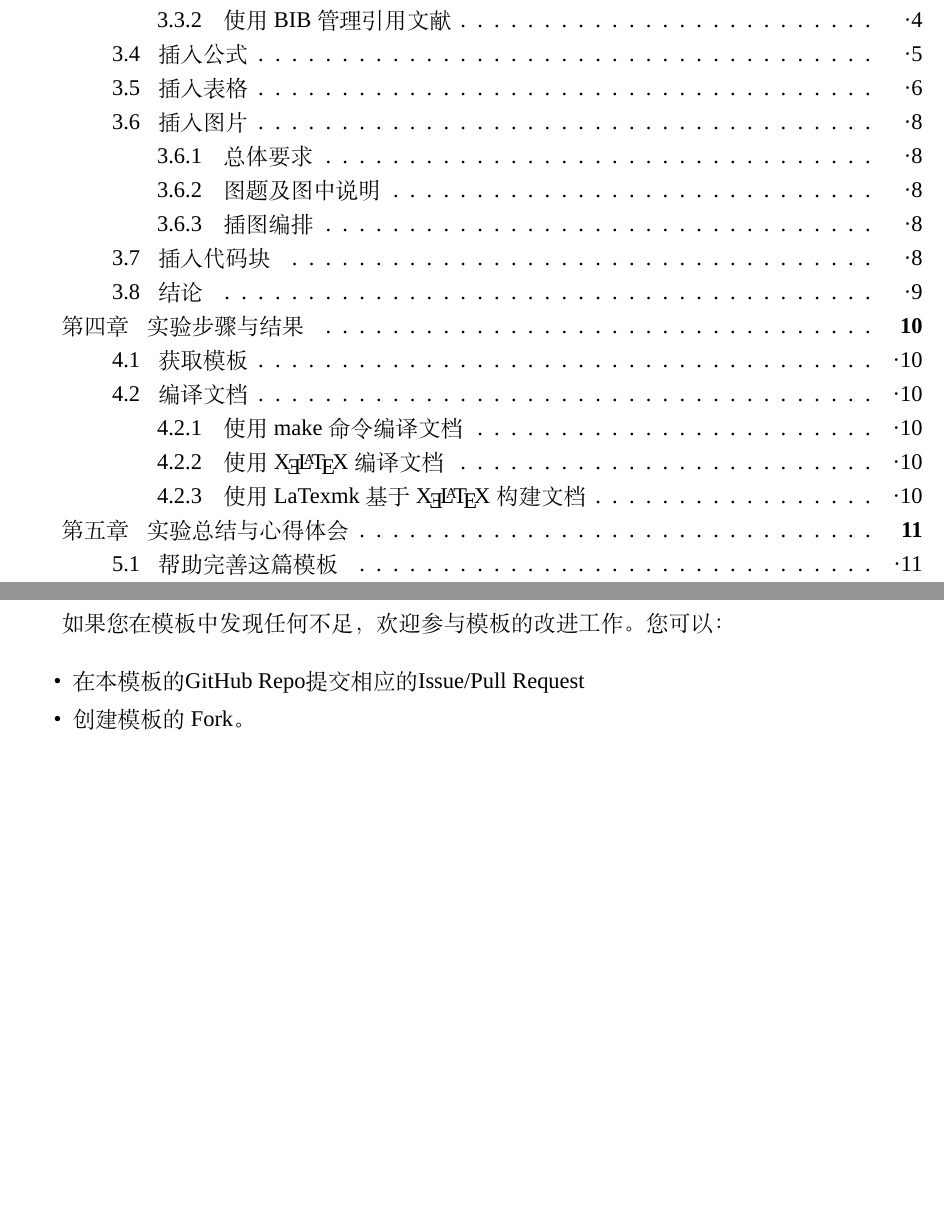
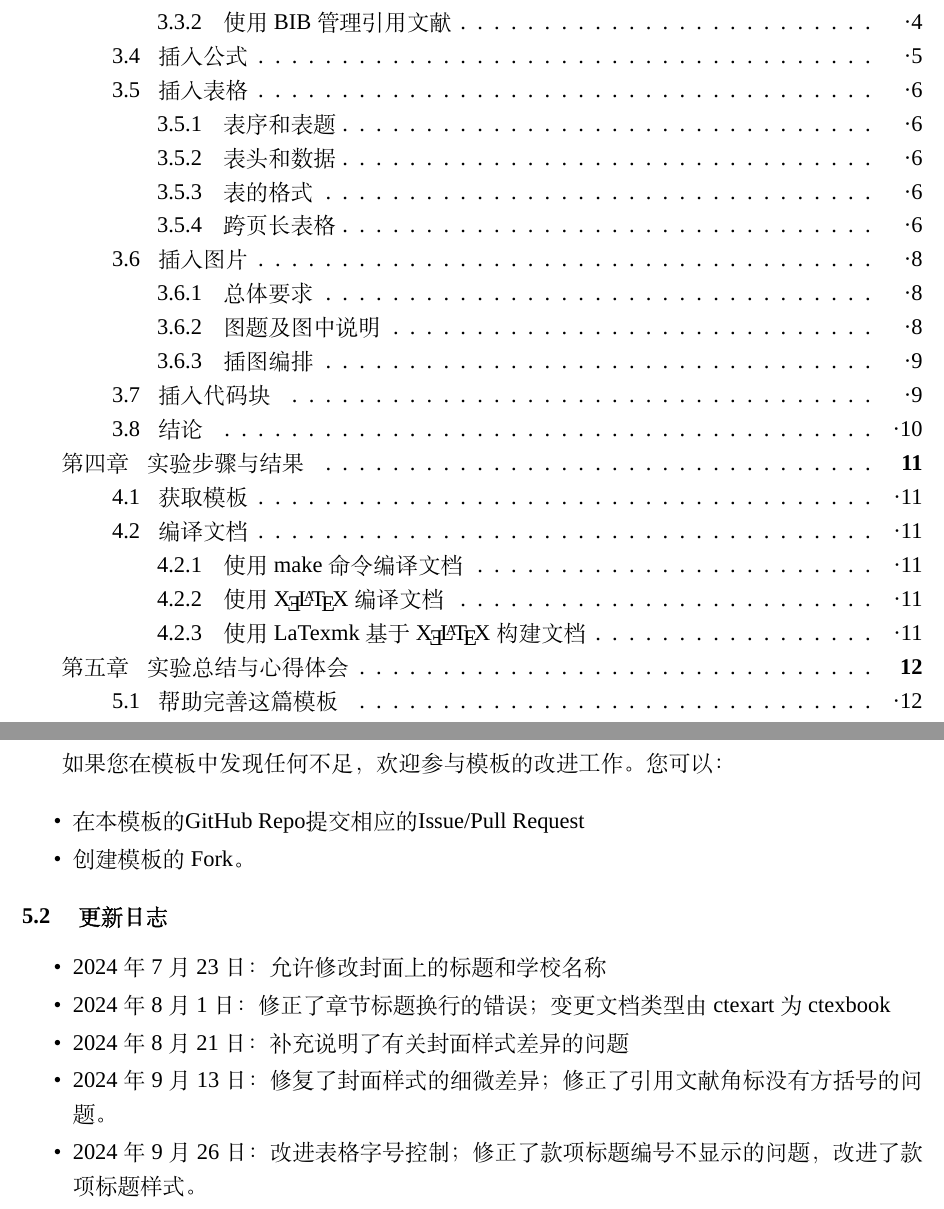
Before and after one commit to GitHubonline1396529/dlmuucexpreport, a LaTeX thesis (main.tex, which reads chapters/chapter_5.tex, dlmuucexpreport.cls): two parts of pages 2 and 12 of 15 before the commit and two parts of pages 2 and 14 of 17 after it, joined at a grey line, cut so that both start at the same text, the shorter picture padded with empty space. Compiled offline with XeLaTeX; a missing font is replaced by an installed copy or a similar font.

Commit message:
改进表格字号控制；修正了款项标题编号不显示的问题，改进了款项标题样式。

```diff
--- a/chapters/chapter_5.tex
+++ b/chapters/chapter_5.tex
@@ -8,3 +8,13 @@
     \item 在本模板的\href{https://github.com/GitHubonline1396529/dlmuucexpreport}{GitHub Repo}提交相应的\href{https://github.com/GitHubonline1396529/dlmuucexpreport/issues}{Issue}/\href{https://github.com/GitHubonline1396529/dlmuucexpreport/pulls}{Pull Request}
     \item 创建模板的Fork。
 \end{itemize}
+
+\section{更新日志}
+
+\begin{itemize}
+    \item 2024年7月23日：允许修改封面上的标题和学校名称
+    \item 2024年8月1日：修正了章节标题换行的错误；变更文档类型由ctexart为ctexbook
+    \item 2024年8月21日：补充说明了有关封面样式差异的问题
+    \item 2024年9月13日：修复了封面样式的细微差异；修正了引用文献角标没有方括号的问题。
+    \item 2024年9月26日：改进表格字号控制；修正了款项标题编号不显示的问题，改进了款项标题样式。
+\end{itemize}
--- a/dlmuucexpreport.cls
+++ b/dlmuucexpreport.cls
@@ -123,7 +123,7 @@
 
 % 正文格式设置
 \setlength{\parindent}{2em}
-\setstretch{1.25}
+\setstretch{1.25} % 多倍行距值 1.25
 \setlength{\parskip}{0pt plus 1pt}
 % 设置 itemize 和 enumerate 的每一项间距等于行距
 \setlist[itemize]{itemsep=-3pt}
@@ -134,6 +134,8 @@
 colorlinks=true,
 linkcolor=black
 }
+
+\setcounter{secnumdepth}{3} % 确保为 subsubsection 编号
 
 % 定义中文序号
 \renewcommand\thechapter{
@@ -146,22 +148,23 @@ linkcolor=black
     \arabic{chapter}.\arabic{section}.\arabic{subsection}.\arabic{subsubsection}}
 
 % 标题格式设置
-\titleformat{\chapter}{
-    \bfseries\fontsize{14pt}{16pt}\selectfont}{\thechapter}{1em}{}
-\titleformat{\section}{
-    \bfseries\fontsize{12pt}{14pt}\selectfont}{\thesection}{1em}{}
-\titleformat{\subsection}{
-    \bfseries\fontsize{10.5pt}{12pt}\selectfont}{\thesubsection}{1em}{}
-\titleformat{\subsubsection}{
-    \bfseries\fontsize{10.5pt}{12pt}\selectfont}{\thesubsubsection}{1em}{}
+\titleformat{\chapter}
+{\bfseries\fontsize{14pt}{16pt}\selectfont}{\thechapter}{1em}{}
+\titleformat{\section}
+{\bfseries\fontsize{12pt}{14pt}\selectfont}{\thesection}{1em}{}
+\titleformat{\subsection}
+{\bfseries\fontsize{10.5pt}{12pt}\selectfont}{\thesubsection}{1em}{}
+\titleformat{\subsubsection}[runin] % 加上 [runin] 参数将 subsubsection 调整为常见的款项样式
+{\bfseries\fontsize{10.5pt}{12pt}\selectfont}{\thesubsubsection}{1em}{}
 
 % 标题间距设置
 \titlespacing{\chapter}{0pt}{20pt}{10pt}
 \titlespacing{\section}{0pt}{0.5\baselineskip}{0.5\baselineskip}
 \titlespacing{\subsection}{0pt}{0.5\baselineskip}{0.5\baselineskip}
-\titlespacing{\subsubsection}{0pt}{0}{0}
+\titlespacing{\subsubsection}{0pt}{0.5\baselineskip}{0.5\baselineskip}
 
 % 文档的信息
+% 用于在封面上展示
 \newcommand\college[1]{\def\@college{#1}}
 \newcommand\titleOnCover[1]{\def\@titleOnCover{#1}}
 
@@ -206,10 +209,11 @@ linkcolor=black
 
 % 封面上的姓名课程等信息框
 \begin{table}[H]
+    \centering
     \setlength{\tabcolsep}{0pt} % 设置列距为0
     \setlength{\arrayrulewidth}{1pt} % 设置表格线条宽度
     \renewcommand{\arraystretch}{2} % 设置行距
-    \centering
+    % \centering
     \fontsize{20pt}{20pt}\kaitigb
     \begin{tabular}{b{2.8875cm} b{9cm}<{\centering}}
         % 这里有几个要点：
@@ -263,6 +266,11 @@ linkcolor=black
 % 一级标题空2个字符（空4格），
 % 二级标题空4个字符（空8格），
 % 三级标题空6个字符（空12格）。
+
+% 隐藏子小节
+% 设置目录深度显示三级
+\setcounter{tocdepth}{2} % 只显示到 subsection，subsubsection 不显示
+
 \renewcommand{\cftchapfont}{\fontsize{12pt}{12pt}} % 章节标题字体
 \renewcommand{\cftsecfont}{\fontsize{12pt}{12pt}} % 小节标题字体
 \renewcommand{\cftsubsecfont}{\fontsize{12pt}{12pt}} % 子小节标题字体
@@ -281,10 +289,8 @@ linkcolor=black
 \setlength{\cftsecindent}{4em} % 小节标题缩进
 \setlength{\cftsubsecindent}{6em} % 子小节标题缩进
 
-% 隐藏子小节
-\setcounter{tocdepth}{3} % 只显示到 subsection，subsubsection 不显示
+% 设置全局图表格式
 
-% 设置全局图表格式
 % 图表按章节编号
 \numberwithin{table}{section}
 \numberwithin{figure}{section}
@@ -316,7 +322,21 @@ linkcolor=black
 
 % 全局调整表格字号
 \AtBeginEnvironment{table}{\fontsize{10.5pt}{12.6pt}\selectfont}
-% \AtBeginEnvironment{array}{\fontsize{10.5pt}{12.6pt}\selectfont}
+% \AtBeginEnvironment{longtable}{\fontsize{9pt}{10.5pt}\selectfont}
+
+% 定义小五号表格环境
+\newenvironment{xiaowutab}
+  {\begingroup\fontsize{9pt}{11pt}\selectfont\begin{tabular}}
+  {\end{tabular}\endgroup}
+
+% 定义五号表格环境
+\newenvironment{wuhaotab}
+  {\begingroup\fontsize{10.5pt}{12pt}\selectfont\begin{tabular}}
+  {\end{tabular}\endgroup}
+
+% 设置全局表格行列距
+\renewcommand{\arraystretch}{1.25} % 设置表格行距为1.25倍
+\setlength{\tabcolsep}{5pt} % 设置列间距
 
 % 插表之前文中必须有相关文字提示，如“见表1.1”、“如表1.1所示”。
 % 一般情况下插表不能拆开两页编排，如某表在一页内安排不下时，才可转页，
@@ -351,7 +371,7 @@ linkcolor=black
 \newcommand{\mycaption}{}
 
 % 定义命令来追加 (续表) 字样
-\newcommand{\continuedcaption}{\mycaption（续表）}
+\newcommand{\continuedcaption}{（续表）}
 
 % 定义命令 continuetablephrase，用于在跨页长表中插入符合格式的“续表”字样
 \newcommand{\continuetablephrase}{
@@ -361,6 +381,16 @@ linkcolor=black
             \bfseries\fontsize{10.5pt}{10.5pt}
             \tablename\thetable{} \continuedcaption}
 }
+
+% 定义五号长表格环境
+\newenvironment{wuhaolongtab}
+  {\begingroup\fontsize{10.5pt}{12pt}\selectfont\begin{longtable}}
+  {\end{longtable}\endgroup}
+
+% 定义小五长表格环境
+\newenvironment{xiaowulongtab}
+  {\begingroup\fontsize{9pt}{11pt}\selectfont\begin{longtable}}
+  {\end{longtable}\endgroup}
 
 % 代码环境定制
 % 定义颜色
```
Also changed, not shown: chapters/chapter_3.tex (+40 -5 lines), README.md, example.pdf, dlmuucexpreport.cls (1 more changed lines).
